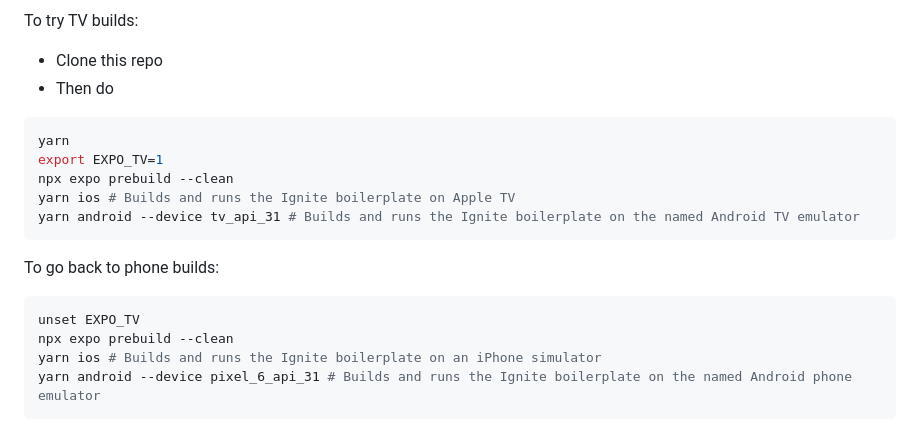
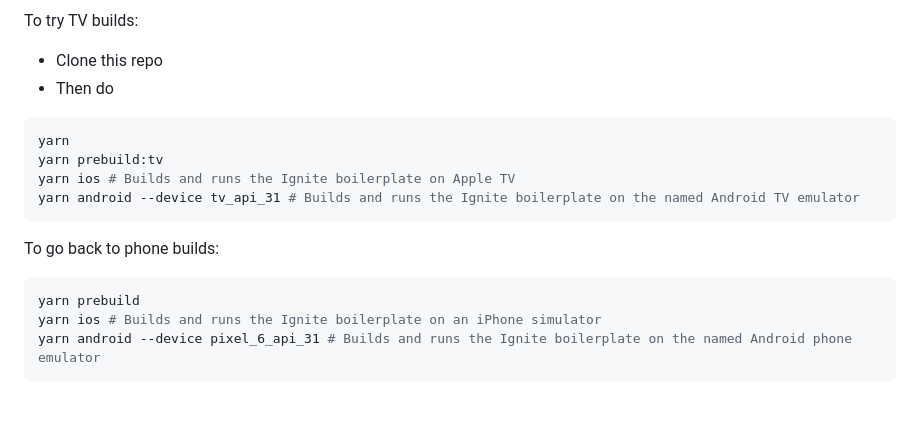
Before and after one commit to react-native-tvos/IgniteTV, a Markdown page: README.md, the part around the change. Drawn GitHub-style; blank space fills up the shorter version.

````diff
--- a/README.md
+++ b/README.md
@@ -25,8 +25,7 @@ To try TV builds:
 
 ```sh
 yarn
-export EXPO_TV=1
-npx expo prebuild --clean
+yarn prebuild:tv
 yarn ios # Builds and runs the Ignite boilerplate on Apple TV
 yarn android --device tv_api_31 # Builds and runs the Ignite boilerplate on the named Android TV emulator
 ```
@@ -34,8 +33,7 @@ yarn android --device tv_api_31 # Builds and runs the Ignite boilerplate on the
 To go back to phone builds:
 
 ```sh
-unset EXPO_TV
-npx expo prebuild --clean
+yarn prebuild
 yarn ios # Builds and runs the Ignite boilerplate on an iPhone simulator
 yarn android --device pixel_6_api_31 # Builds and runs the Ignite boilerplate on the named Android phone emulator
 ```
````
